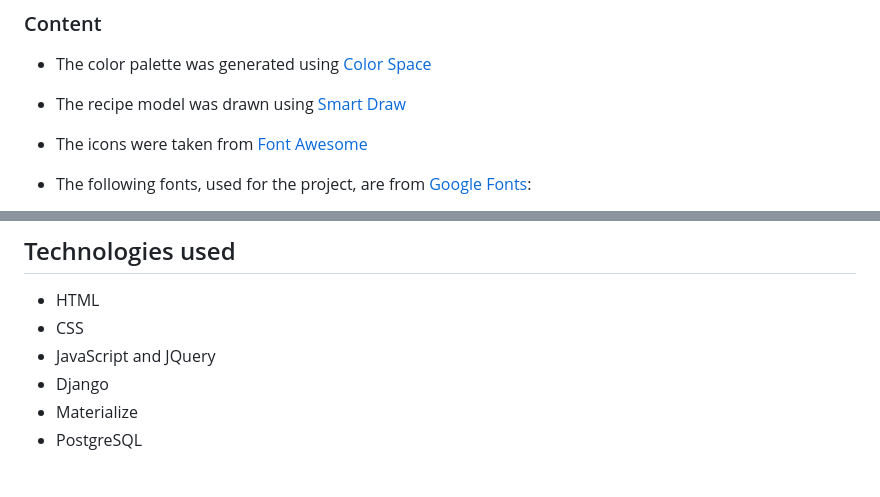
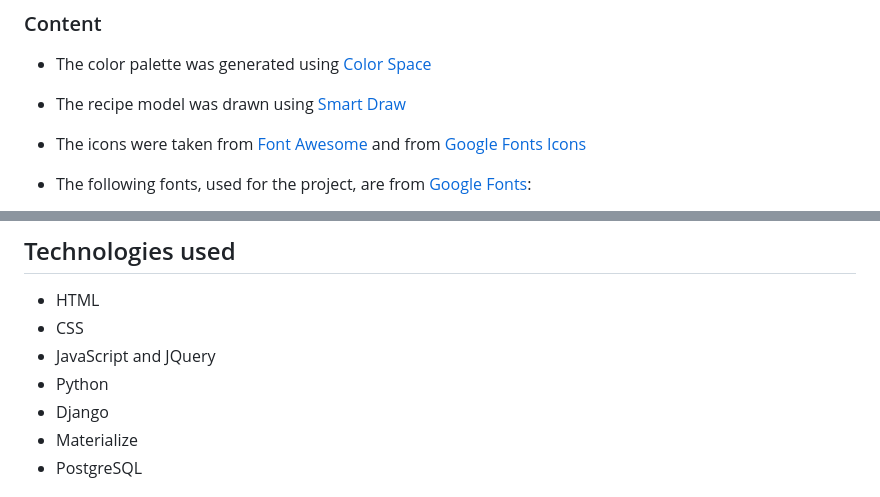
Before and after one commit to EliSacch/yummy, a Markdown page: README.md, 2 parts joined by grey strips. Drawn GitHub-style.

```diff
--- a/README.md
+++ b/README.md
@@ -199,7 +199,7 @@ Check if Errors are returned when passing the final version through the official
 - The color palette was generated using [Color Space](https://mycolor.space/)
 - The recipe model was drawn using [Smart Draw](https://www.smartdraw.com/)
 
-- The icons were taken from [Font Awesome](https://fontawesome.com/)
+- The icons were taken from [Font Awesome](https://fontawesome.com/) and from [Google Fonts Icons](https://fonts.google.com/icons)
 
 - The following fonts, used for the project, are from [Google Fonts](https://fonts.google.com/):
   - Quicksand
@@ -210,6 +213,7 @@ Check if Errors are returned when passing the final version through the official
   - HTML
   - CSS
   - JavaScript and JQuery
+  - Python
   - Django
   - Materialize
   - PostgreSQL
```
Also changed, not shown: other parts of README.md (+3 -0 lines), static/images/background.jpg (added), 3 other files.
